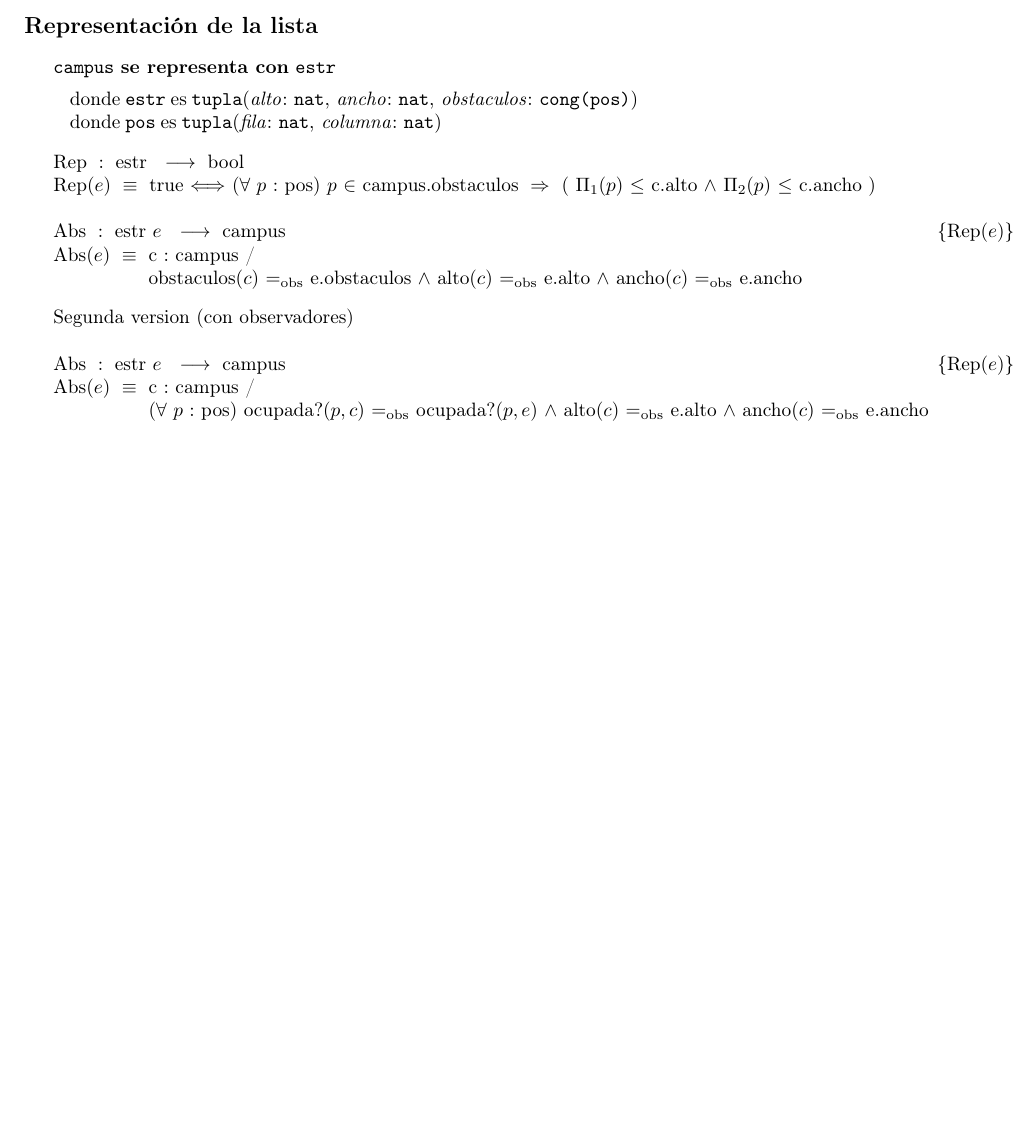
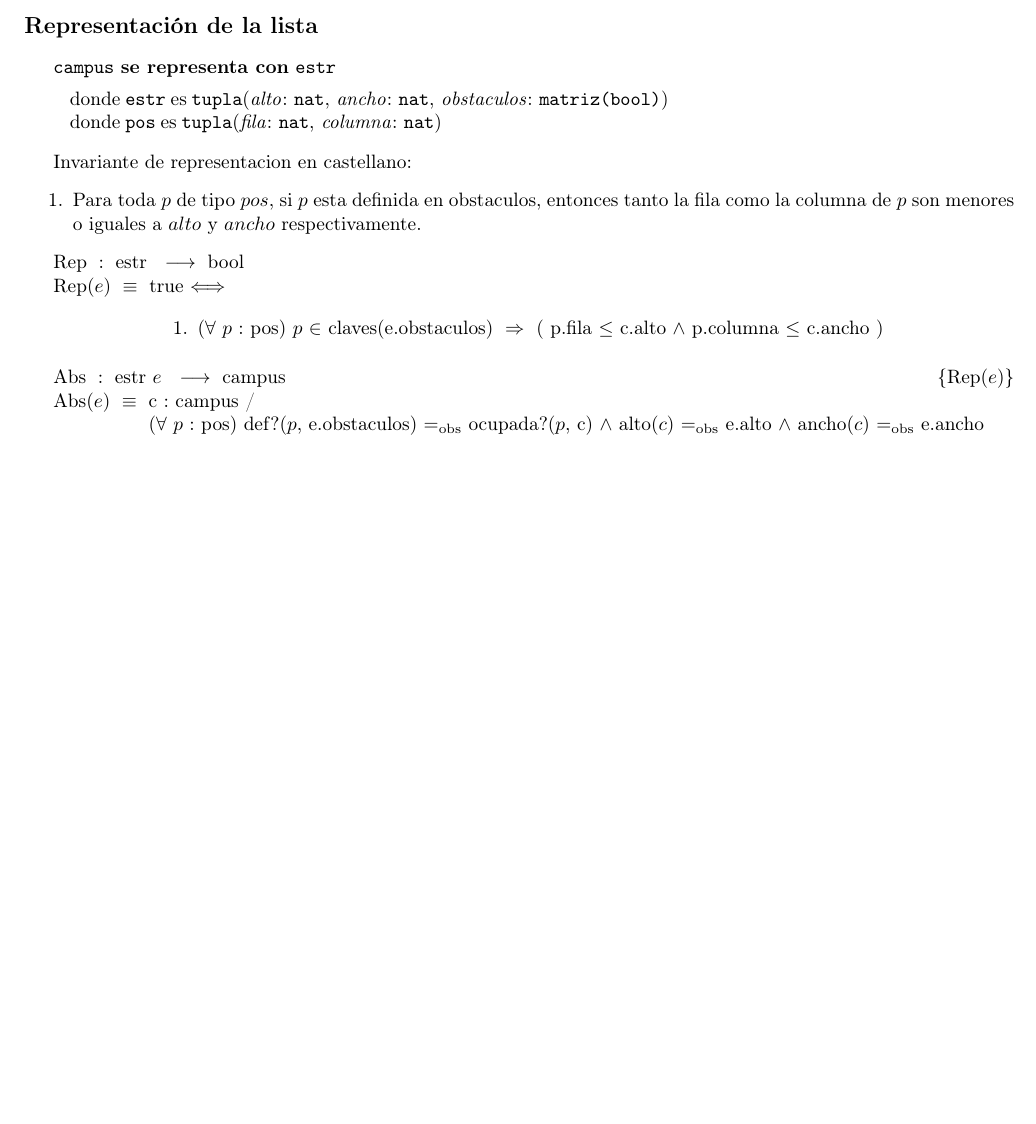
Before and after one commit to nfanta/TPs-Algo2, a LaTeX document (algo2/tp_2/tp2_source.tex): part of page 2 of 2, cut so that both start at the same text. Compiled offline with pdfLaTeX; the source files are stored in an older character set and shown here as Unicode.

Commit message:
Correccion: 	- *e.obstaculos* ahora es matriz 	- Se modifico Rep y Abs para amoldarse al nuevo *obstaculos*

```diff
--- a/algo2/tp_2/tp2_source.tex
+++ b/algo2/tp_2/tp2_source.tex
@@ -224,7 +224,7 @@
     \begin{Tupla}[estr]
       \tupItem{alto}{nat}%
       \tupItem{ancho}{nat}%
-      \tupItem{obstaculos}{cong(pos)}%
+      \tupItem{obstaculos}{matriz(bool)}%
     \end{Tupla}
 
     \begin{Tupla}[pos]
@@ -233,21 +233,23 @@
     \end{Tupla}
   \end{Estructura}
 
+  Invariante de representacion en castellano:
+  \begin{enumerate}
+
+  \item Para toda $p$ de tipo $pos$, si $p$ esta definida en obstaculos, entonces tanto la fila como la columna de $p$ son menores o iguales a $alto$ y $ancho$ respectivamente.
+
+  \end{enumerate}
+
   \Rep[estr][e]{
-  ($\forall$ $p$ : pos) $p$ $\in$ campus.obstaculos $\implies$ ( $\Pi_{1}$($p$) $\leq$ c.alto $\land$ $\Pi_{2}$($p$) $\leq$ c.ancho )
+
+  \begin{enumerate}
+  \item ($\forall$ $p$ : pos) $p$ $\in$ claves(e.obstaculos) $\implies$ ( p.fila $\leq$ c.alto $\land$ p.columna $\leq$ c.ancho )
+  \end{enumerate}
+
   }\mbox{}
 
-
   \AbsFc[estr]{campus}[e]{c : campus / \\
-    obstaculos($c$) $\igobs$ e.obstaculos $\land$
-    alto($c$) $\igobs$ e.alto $\land$
-    ancho($c$) $\igobs$ e.ancho \\}
-
-  Segunda version (con observadores)
-  \newline
-
-  \AbsFc[estr]{campus}[e]{c : campus / \\
-    ($\forall$ $p$ : pos) ocupada?($p, c$) $\igobs$ ocupada?($p, e$) $\land$
+    ($\forall$ $p$ : pos) def?($p$, e.obstaculos) $\igobs$ ocupada?($p$, c) $\land$
     alto($c$) $\igobs$ e.alto $\land$
     ancho($c$) $\igobs$ e.ancho}
 
```
Also changed, not shown: algo2/tp_2/tp2_source.pdf, 1 other file.
